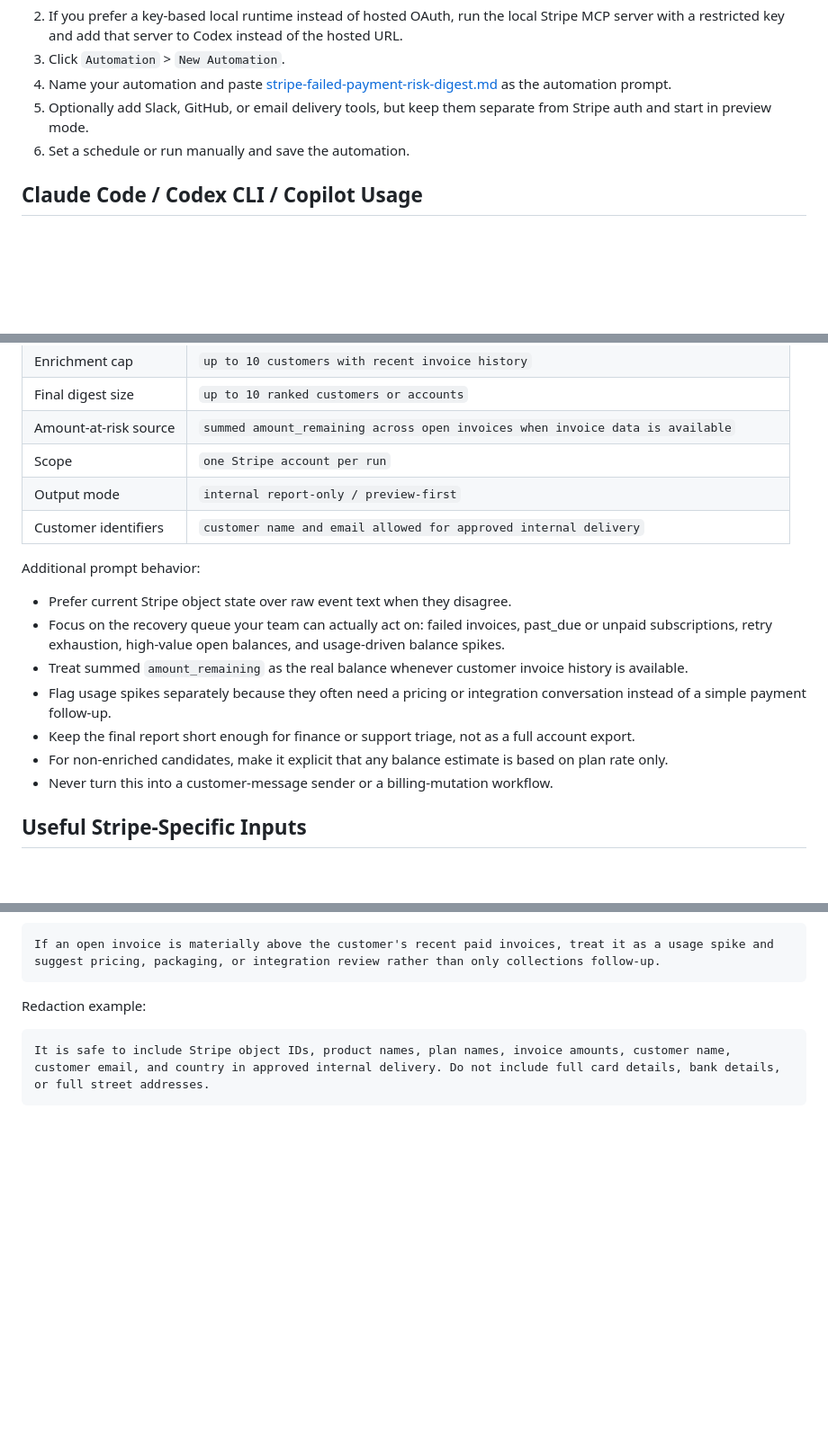
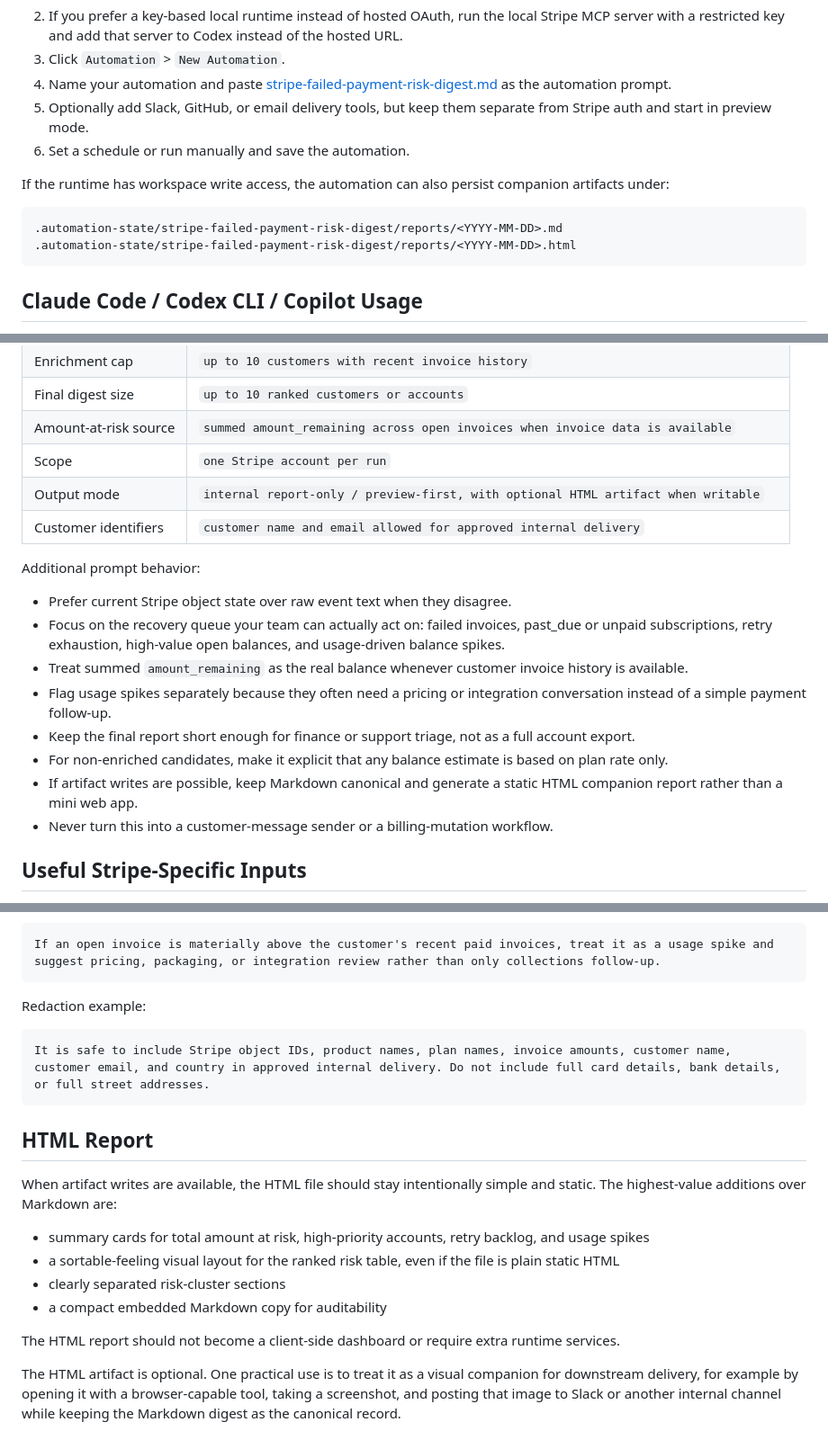
Before and after one commit to ChmaraX/ai-agent-automations, a Markdown page: automations/stripe-failed-payment-risk-digest/README.md, 3 parts joined by grey strips. Shown at 90% size. Rendered like a GitHub page; blank space fills up the shorter version.

Commit message:
feat(automation): add HTML artifact to Stripe payment risk digest

````diff
--- a/automations/stripe-failed-payment-risk-digest/README.md
+++ b/automations/stripe-failed-payment-risk-digest/README.md
@@ -73,6 +76,13 @@ codex mcp list
 5. Optionally add Slack, GitHub, or email delivery tools, but keep them separate from Stripe auth and start in preview mode.
 6. Set a schedule or run manually and save the automation.
 
+If the runtime has workspace write access, the automation can also persist companion artifacts under:
+
+```text
+.automation-state/stripe-failed-payment-risk-digest/reports/<YYYY-MM-DD>.md
+.automation-state/stripe-failed-payment-risk-digest/reports/<YYYY-MM-DD>.html
+```
+
 ## Claude Code / Codex CLI / Copilot Usage
 
 1. Make sure the runtime has Stripe access through the hosted MCP server or a local `@stripe/mcp` process backed by a restricted key.
@@ -97,7 +109,7 @@ codex mcp list
 | Final digest size | `up to 10 ranked customers or accounts` |
 | Amount-at-risk source | `summed amount_remaining across open invoices when invoice data is available` |
 | Scope | `one Stripe account per run` |
-| Output mode | `internal report-only / preview-first` |
+| Output mode | `internal report-only / preview-first, with optional HTML artifact when writable` |
 | Customer identifiers | `customer name and email allowed for approved internal delivery` |
 
 Additional prompt behavior:
@@ -108,6 +120,7 @@ Additional prompt behavior:
 - Flag usage spikes separately because they often need a pricing or integration conversation instead of a simple payment follow-up.
 - Keep the final report short enough for finance or support triage, not as a full account export.
 - For non-enriched candidates, make it explicit that any balance estimate is based on plan rate only.
+- If artifact writes are possible, keep Markdown canonical and generate a static HTML companion report rather than a mini web app.
 - Never turn this into a customer-message sender or a billing-mutation workflow.
 
 ## Useful Stripe-Specific Inputs
@@ -143,3 +156,16 @@ Redaction example:
 ```text
 It is safe to include Stripe object IDs, product names, plan names, invoice amounts, customer name, customer email, and country in approved internal delivery. Do not include full card details, bank details, or full street addresses.
 ```
+
+## HTML Report
+
+When artifact writes are available, the HTML file should stay intentionally simple and static. The highest-value additions over Markdown are:
+
+- summary cards for total amount at risk, high-priority accounts, retry backlog, and usage spikes
+- a sortable-feeling visual layout for the ranked risk table, even if the file is plain static HTML
+- clearly separated risk-cluster sections
+- a compact embedded Markdown copy for auditability
+
+The HTML report should not become a client-side dashboard or require extra runtime services.
+
+The HTML artifact is optional. One practical use is to treat it as a visual companion for downstream delivery, for example by opening it with a browser-capable tool, taking a screenshot, and posting that image to Slack or another internal channel while keeping the Markdown digest as the canonical record.
````
Also changed, not shown: other parts of automations/stripe-failed-payment-risk-digest/README.md (+5 -0 lines), automations/stripe-failed-payment-risk-digest/stripe-failed-payment-risk-digest.md (+11 -1 lines).
